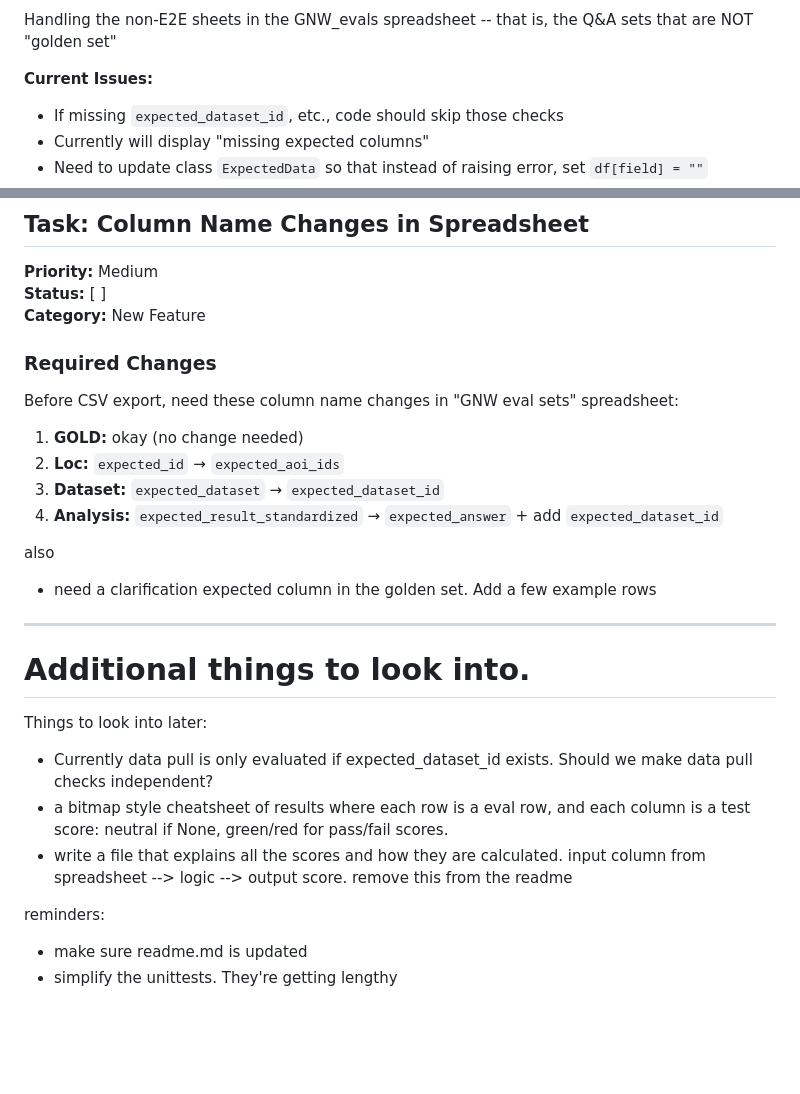
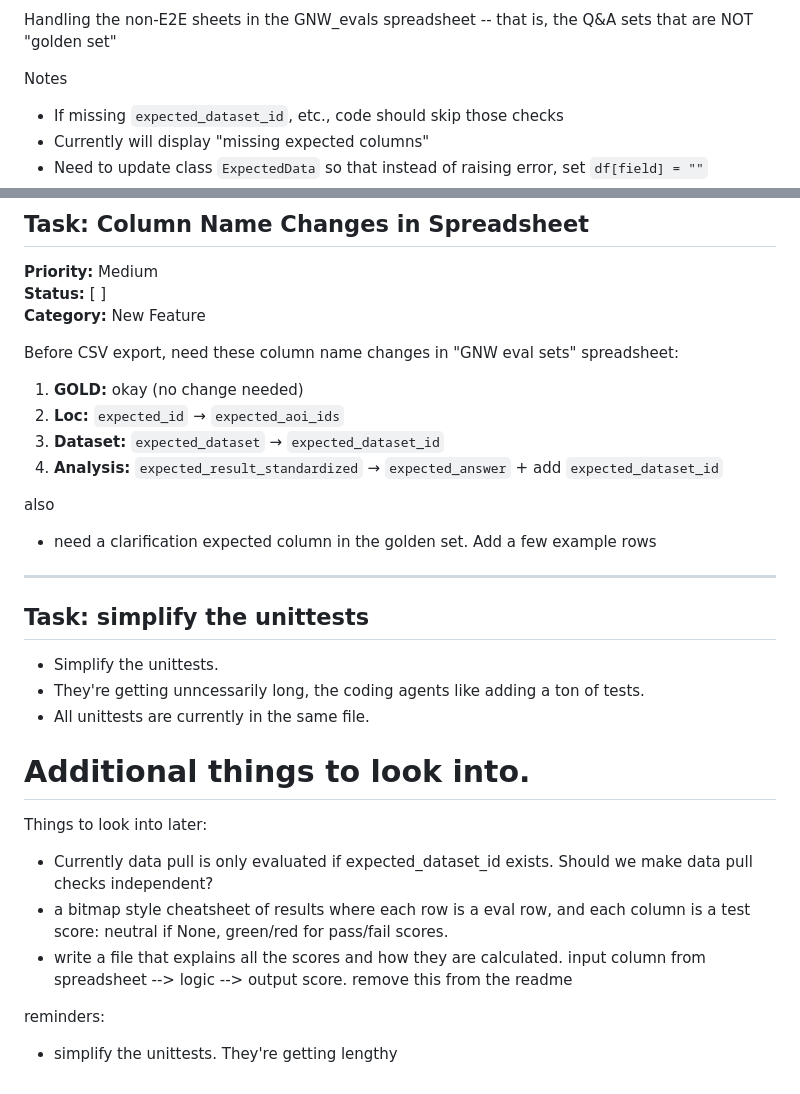
Before and after one commit to wri/gnw-evals, a Markdown page: llm/TASKS.md, 2 parts joined by grey strips. GitHub-like rendering; blank space fills up the shorter version.

```diff
--- a/llm/TASKS.md
+++ b/llm/TASKS.md
@@ -79,6 +70,6 @@ Add row numbers to CSV output for easier tracking and debugging.
 Handling the non-E2E sheets in the GNW_evals spreadsheet -- that is, the Q&A sets that are NOT "golden set"
 
-**Current Issues:**
+Notes
 - If missing `expected_dataset_id`, etc., code should skip those checks
 - Currently will display "missing expected columns"
 - Need to update class `ExpectedData` so that instead of raising error, set `df[field] = ""`
@@ -93,7 +84,6 @@ Handling the non-E2E sheets in the GNW_evals spreadsheet -- that is, the Q&A set
 **Status:** [ ]
 **Category:** New Feature
 
-### Required Changes
 Before CSV export, need these column name changes in "GNW eval sets" spreadsheet:
 
 1. **GOLD:** okay (no change needed)
@@ -106,6 +96,14 @@ also
 
 ---
 
+
+## Task: simplify the unittests
+
+* Simplify the unittests.
+* They're getting unncessarily long, the coding agents like adding a ton of tests.
+* All unittests are currently in the same file.
+
+
 # Additional things to look into.
 
 Things to look into later:
@@ -114,5 +112,4 @@ Things to look into later:
 * write a file that explains all the scores and how they are calculated. input column from spreadsheet --> logic --> output score. remove this from the readme
 
 reminders:
-* make sure readme.md is updated
 * simplify the unittests. They're getting lengthy
```
Also changed, not shown: other parts of llm/TASKS.md (+12 -21 lines).
